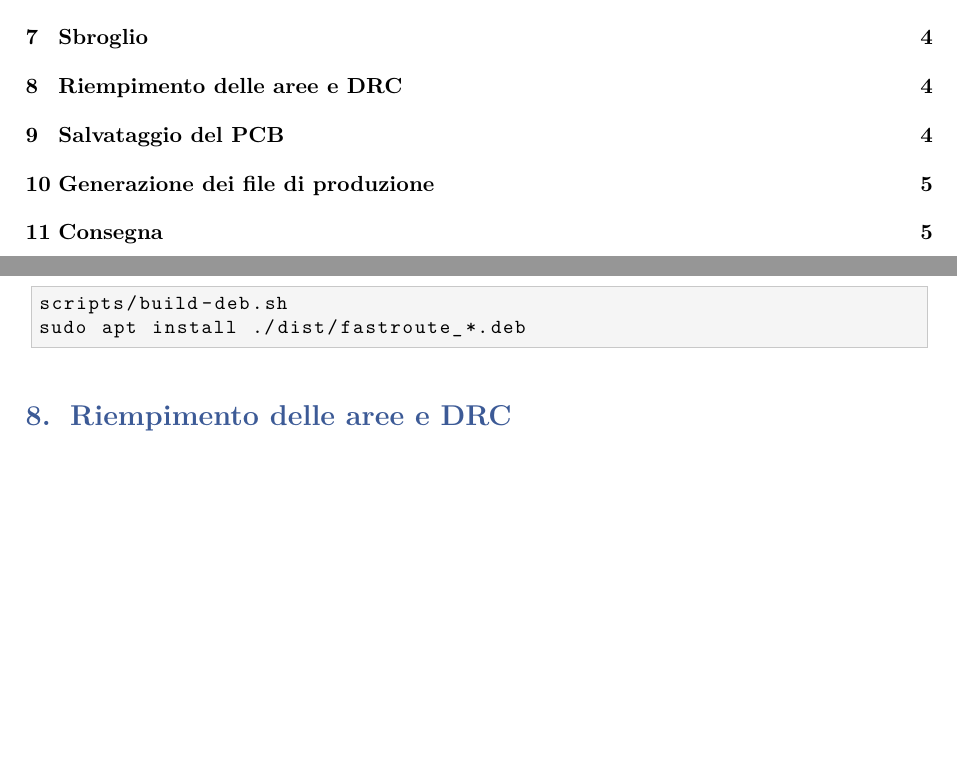
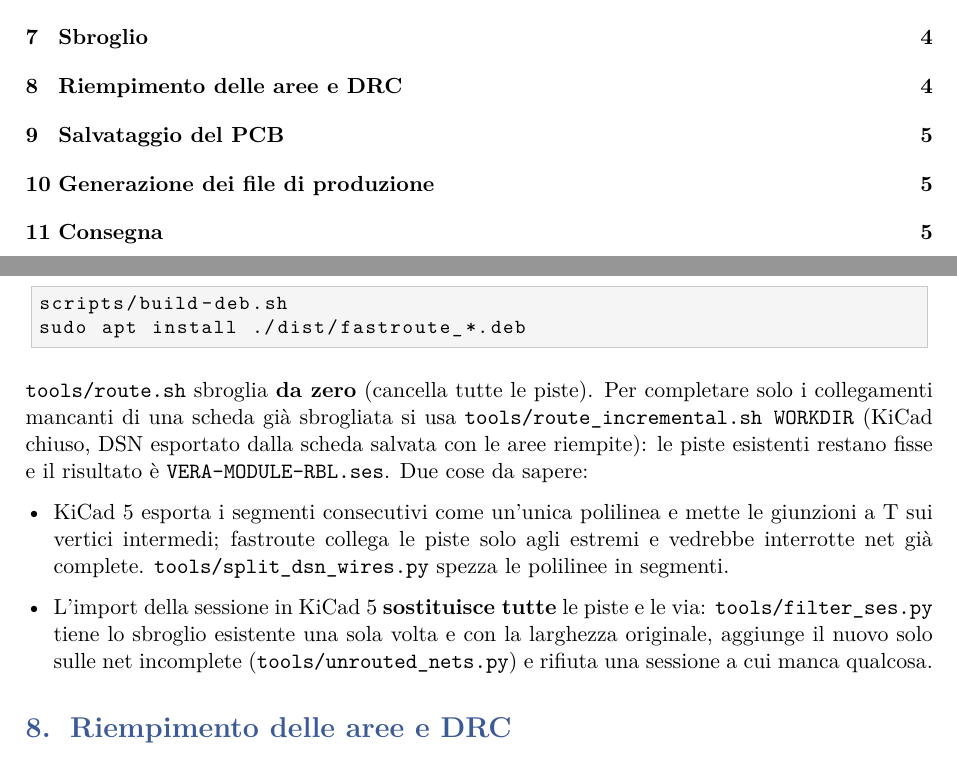
Before and after one commit to gianlucarenzi/Vera-Module-RBL-C64, a LaTeX document (WORKFLOW.tex): two parts of pages 2 and 4 of 5 before the commit and two parts of pages 2 and 4 of 6 after it, joined at a grey line, cut so that both start at the same text, the shorter picture padded with empty space. Compiled offline with pdfLaTeX.

Commit message:
WORKFLOW.tex/.pdf: incremental routing with fastroute
Section 7 as in WORKFLOW.md: tools/route.sh routes from scratch,
tools/route_incremental.sh only the missing connections (split DSN
paths, filtered session).

```diff
--- a/WORKFLOW.tex
+++ b/WORKFLOW.tex
@@ -244,6 +244,24 @@ scripts/build-deb.sh
 sudo apt install ./dist/fastroute_*.deb
 \end{lstlisting}
 
+\file{tools/route.sh} sbroglia \textbf{da zero} (cancella tutte le piste). Per
+completare solo i collegamenti mancanti di una scheda già sbrogliata si usa
+\file{tools/route\_incremental.sh WORKDIR} (KiCad chiuso, DSN esportato dalla
+scheda salvata con le aree riempite): le piste esistenti restano fisse e il
+risultato è \file{VERA-MODULE-RBL.ses}. Due cose da sapere:
+
+\begin{itemize}[leftmargin=*]
+  \item KiCad 5 esporta i segmenti consecutivi come un'unica polilinea e mette
+    le giunzioni a T sui vertici intermedi; fastroute collega le piste solo agli
+    estremi e vedrebbe interrotte net già complete.
+    \file{tools/split\_dsn\_wires.py} spezza le polilinee in segmenti.
+  \item L'import della sessione in KiCad 5 \textbf{sostituisce tutte} le piste e
+    le via: \file{tools/filter\_ses.py} tiene lo sbroglio esistente una sola
+    volta e con la larghezza originale, aggiunge il nuovo solo sulle net
+    incomplete (\file{tools/unrouted\_nets.py}) e rifiuta una sessione a cui
+    manca qualcosa.
+\end{itemize}
+
 % ---------------------------------------------------------------------------
 \section{Riempimento delle aree e DRC}
 
```
Also changed, not shown: WORKFLOW.pdf.
